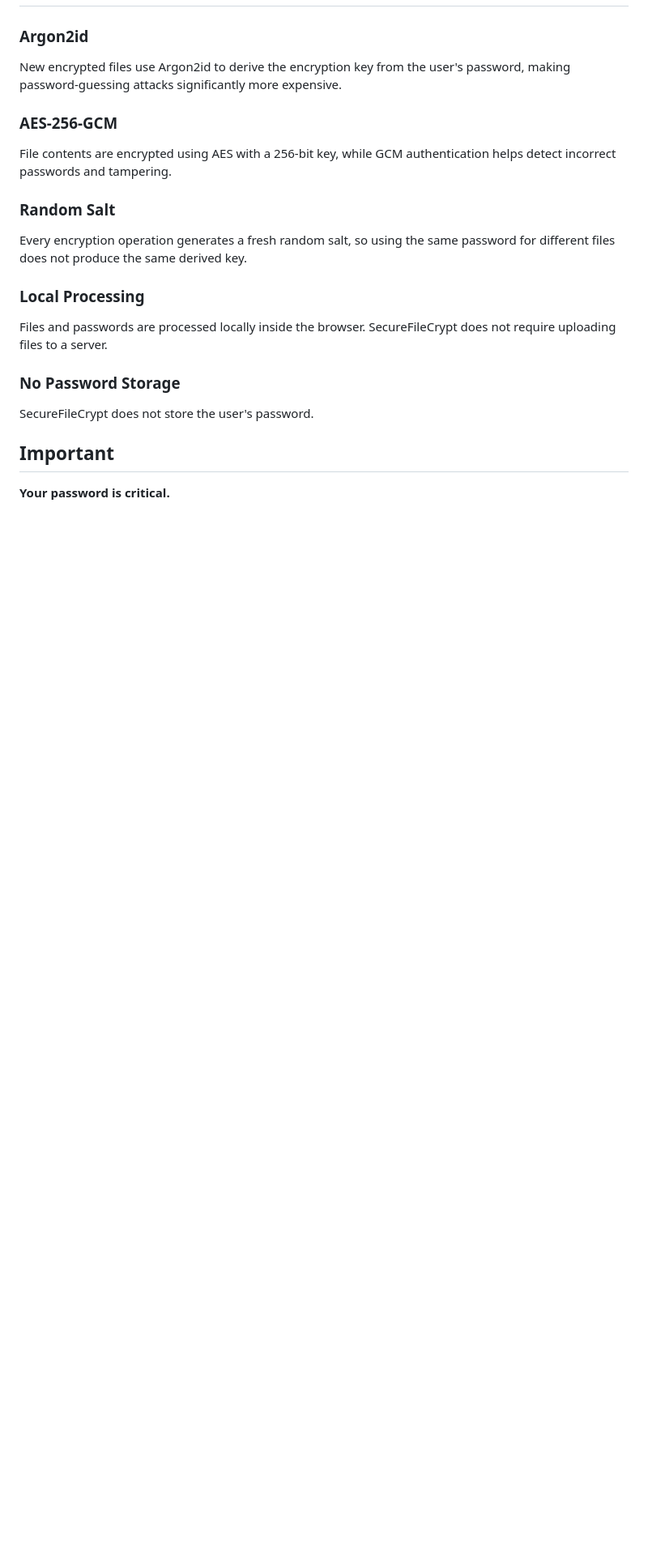
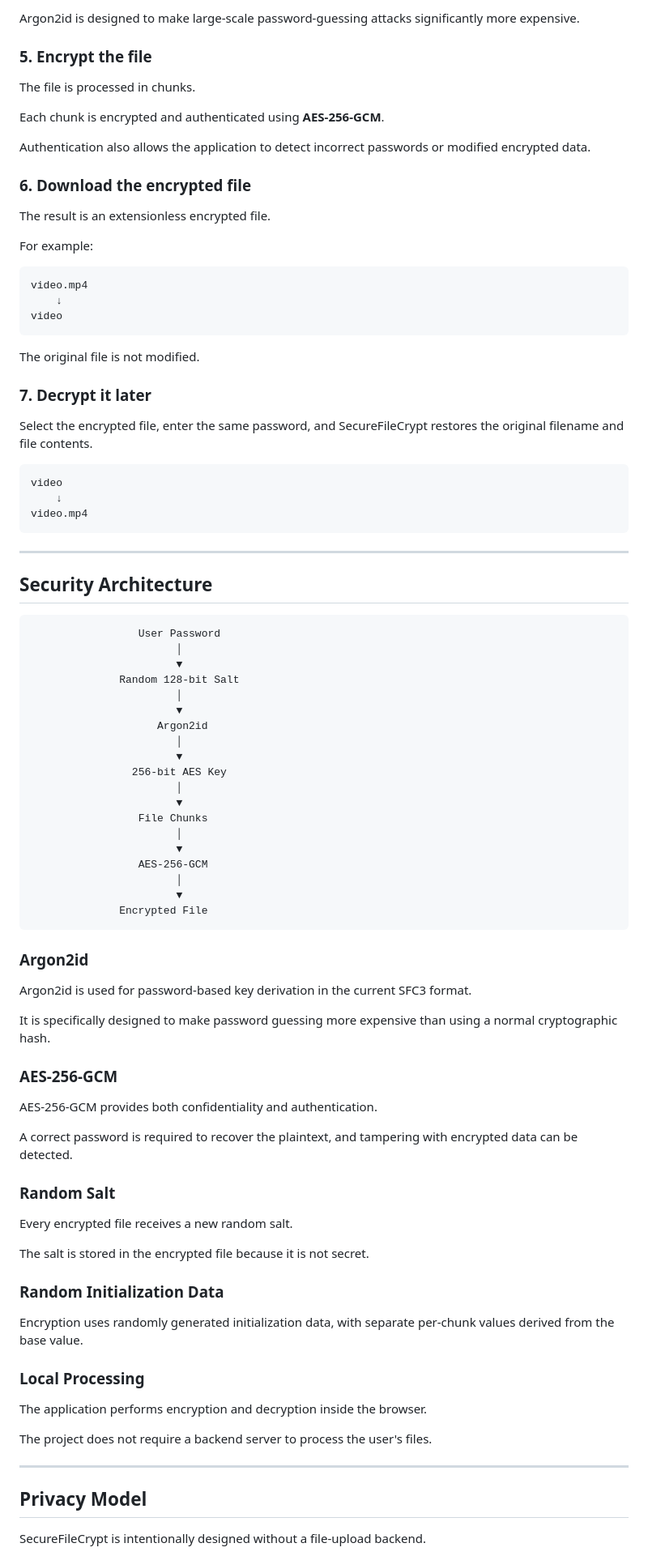
Before and after one commit to zehdso/SecureFileCrypt, a Markdown page: README.md, the part around one of its changes. Shown at 81% size. Drawn GitHub-style; blank space fills up the shorter version.

````diff
--- a/README.md
+++ b/README.md
@@ -36,25 +82,94 @@ SecureFileCrypt is a free, open-source, browser-based file encryption tool that
+Argon2id is designed to make large-scale password-guessing attacks significantly more expensive.
+
+### 5. Encrypt the file
+
+The file is processed in chunks.
+
+Each chunk is encrypted and authenticated using **AES-256-GCM**.
+
+Authentication also allows the application to detect incorrect passwords or modified encrypted data.
+
+### 6. Download the encrypted file
+
+The result is an extensionless encrypted file.
+
+For example:
+
+```text
+video.mp4
+    ↓
+video
+```
+
+The original file is not modified.
+
+### 7. Decrypt it later
+
+Select the encrypted file, enter the same password, and SecureFileCrypt restores the original filename and file contents.
+
+```text
+video
+    ↓
+video.mp4
+```
+
+---
+
+## Security Architecture
+
+```text
+                 User Password
+                       │
+                       ▼
+              Random 128-bit Salt
+                       │
+                       ▼
+                    Argon2id
+                       │
+                       ▼
+                256-bit AES Key
+                       │
+                       ▼
+                 File Chunks
+                       │
+                       ▼
+                 AES-256-GCM
+                       │
+                       ▼
+              Encrypted File
+```
 
 ### Argon2id
 
-New encrypted files use Argon2id to derive the encryption key from the user's password, making password-guessing attacks significantly more expensive.
+Argon2id is used for password-based key derivation in the current SFC3 format.
+
+It is specifically designed to make password guessing more expensive than using a normal cryptographic hash.
 
 ### AES-256-GCM
 
-File contents are encrypted using AES with a 256-bit key, while GCM authentication helps detect incorrect passwords and tampering.
+AES-256-GCM provides both confidentiality and authentication.
+
+A correct password is required to recover the plaintext, and tampering with encrypted data can be detected.
 
 ### Random Salt
 
-Every encryption operation generates a fresh random salt, so using the same password for different files does not produce the same derived key.
+Every encrypted file receives a new random salt.
+
+The salt is stored in the encrypted file because it is not secret.
+
+### Random Initialization Data
+
+Encryption uses randomly generated initialization data, with separate per-chunk values derived from the base value.
 
 ### Local Processing
 
-Files and passwords are processed locally inside the browser. SecureFileCrypt does not require uploading files to a server.
+The application performs encryption and decryption inside the browser.
 
-### No Password Storage
+The project does not require a backend server to process the user's files.
 
-SecureFileCrypt does not store the user's password.
+---
 
-## Important
+## Privacy Model
 
-**Your password is critical.**
+SecureFileCrypt is intentionally designed without a file-upload backend.
 
````
Also changed, not shown: other parts of README.md (+238 -43 lines).
